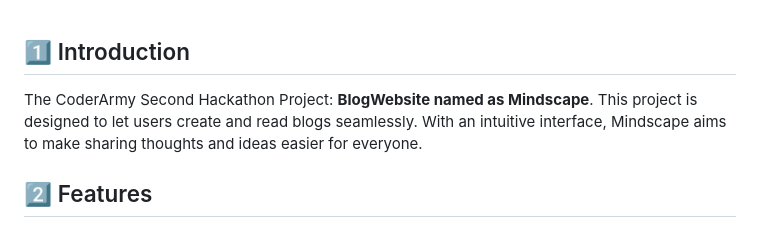
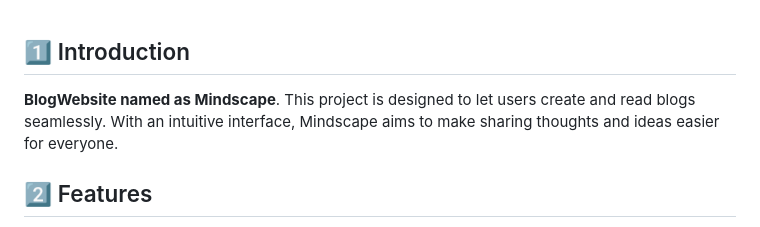
Before and after one commit to gopaljha16/Mindcape-blog-wesbite, a Markdown page: readme.md, the part around the change. GitHub-like rendering.

```diff
--- a/readme.md
+++ b/readme.md
@@ -2,7 +2,7 @@
 
 ## 1️⃣ Introduction
 
-The CoderArmy Second Hackathon Project: **BlogWebsite named as Mindscape**. This project is designed to let users create and read blogs seamlessly. With an intuitive interface, Mindscape aims to make sharing thoughts and ideas easier for everyone.
+ **BlogWebsite named as Mindscape**. This project is designed to let users create and read blogs seamlessly. With an intuitive interface, Mindscape aims to make sharing thoughts and ideas easier for everyone.
 
 ## 2️⃣ Features
 
```
